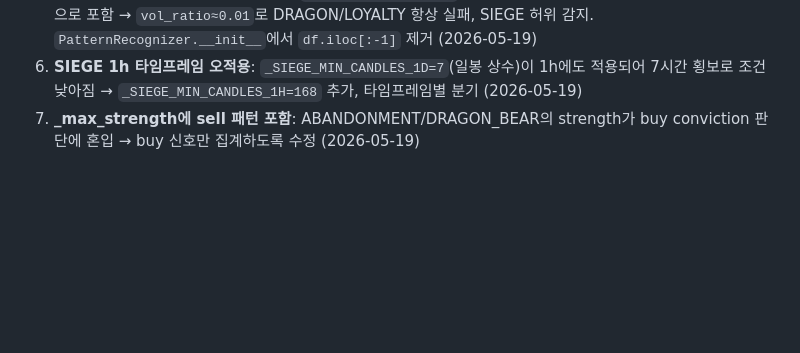
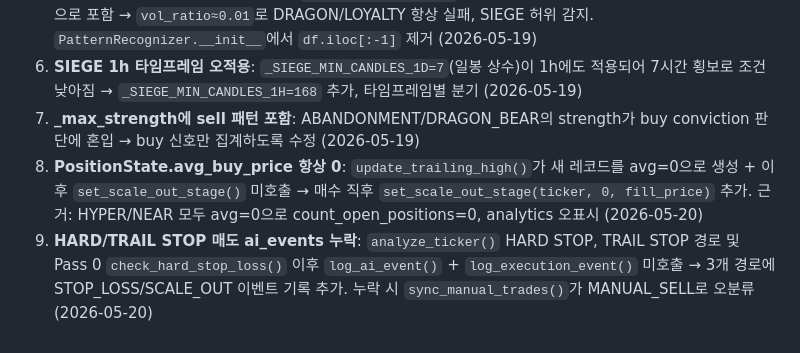
Before and after one commit to sambong90/trading_bot, a Markdown page: CLAUDE.md, the part around the change. Drawn GitHub-style; blank space fills up the shorter version.

Commit message:
docs: CLAUDE.md 버그 수정 이력 8, 9번 추가
avg_buy_price=0 버그와 HARD/TRAIL STOP ai_events 누락 재발 방지 기록

Co-Authored-By: Claude Sonnet 4.6 <noreply@anthropic.com>

```diff
--- a/CLAUDE.md
+++ b/CLAUDE.md
@@ -253,3 +253,5 @@ macro 데이터 나이 기준:
 5. **PatternRecognizer 불완전 캔들**: `get_ohlcv(minute60)`이 HH:01 시점에 1분치 진행 중 캔들을 마지막 행으로 포함 → `vol_ratio≈0.01`로 DRAGON/LOYALTY 항상 실패, SIEGE 허위 감지. `PatternRecognizer.__init__`에서 `df.iloc[:-1]` 제거 (2026-05-19)
 6. **SIEGE 1h 타임프레임 오적용**: `_SIEGE_MIN_CANDLES_1D=7`(일봉 상수)이 1h에도 적용되어 7시간 횡보로 조건 낮아짐 → `_SIEGE_MIN_CANDLES_1H=168` 추가, 타임프레임별 분기 (2026-05-19)
 7. **_max_strength에 sell 패턴 포함**: ABANDONMENT/DRAGON_BEAR의 strength가 buy conviction 판단에 혼입 → buy 신호만 집계하도록 수정 (2026-05-19)
+8. **PositionState.avg_buy_price 항상 0**: `update_trailing_high()`가 새 레코드를 avg=0으로 생성 + 이후 `set_scale_out_stage()` 미호출 → 매수 직후 `set_scale_out_stage(ticker, 0, fill_price)` 추가. 근거: HYPER/NEAR 모두 avg=0으로 count_open_positions=0, analytics 오표시 (2026-05-20)
+9. **HARD/TRAIL STOP 매도 ai_events 누락**: `analyze_ticker()` HARD STOP, TRAIL STOP 경로 및 Pass 0 `check_hard_stop_loss()` 이후 `log_ai_event()` + `log_execution_event()` 미호출 → 3개 경로에 STOP_LOSS/SCALE_OUT 이벤트 기록 추가. 누락 시 `sync_manual_trades()`가 MANUAL_SELL로 오분류 (2026-05-20)
```
